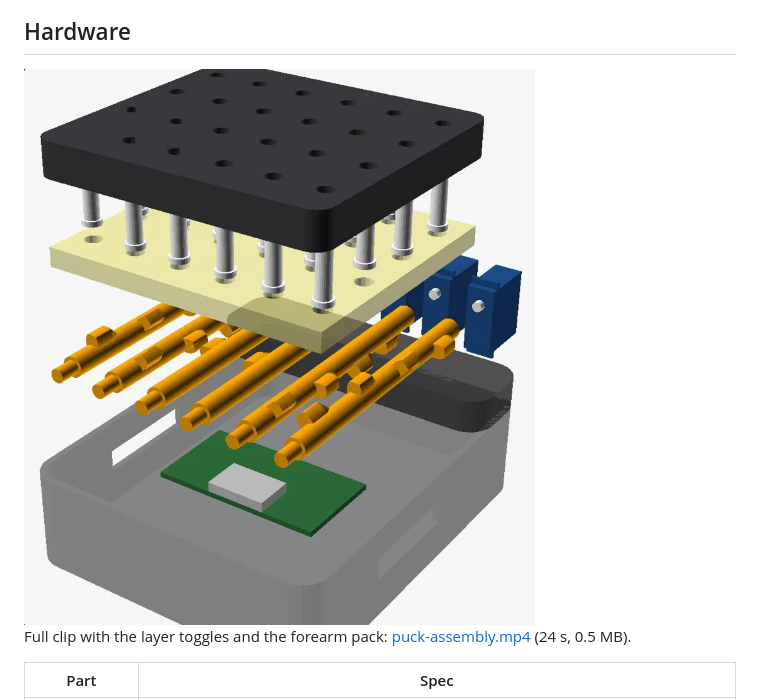
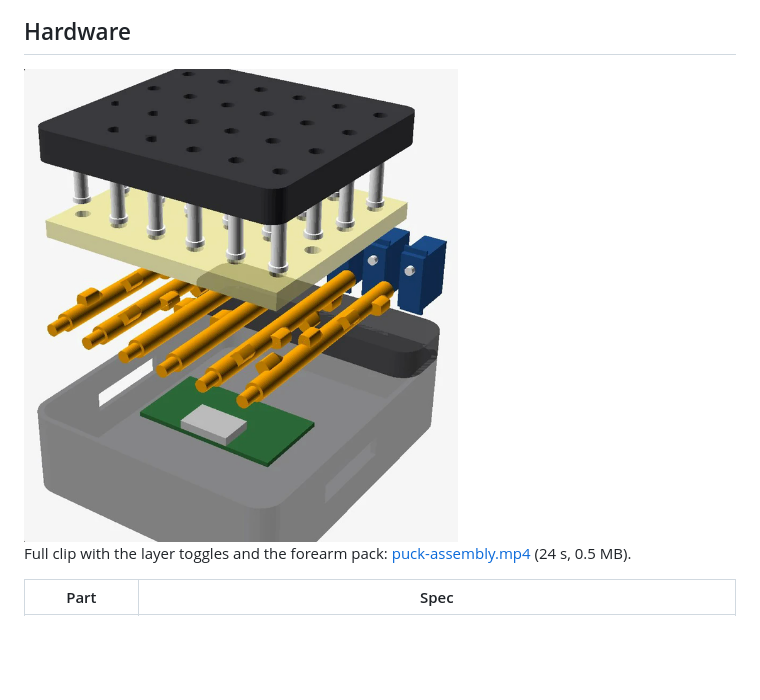
Before and after one commit to MartinPuli/feel, a Markdown page: README.md, the part around the change. GitHub-like rendering; pictures changed too: docs/diagrams/puck-exploded.png; blank space fills up the shorter version.

Commit message:
Exploded puck render 15% smaller
Co-Authored-By: Claude Fable 5.1 <noreply@anthropic.com>

```diff
--- a/README.md
+++ b/README.md
@@ -160,7 +160,7 @@ More figures: [sensing to pins](docs/diagrams/sensing-to-pins.svg),
 
 ## Hardware
 
-<img src="docs/diagrams/puck-exploded.png" width="511" alt="Exploded view of the Pin Puck: the 6 × 4 pin plate on top, the guide plate with 24 pins below it, six cam shafts with one lobe per row, the servos at the side, and the ESP32 board in the chassis">
+<img src="docs/diagrams/puck-exploded.png" width="434" alt="Exploded view of the Pin Puck: the 6 × 4 pin plate on top, the guide plate with 24 pins below it, six cam shafts with one lobe per row, the servos at the side, and the ESP32 board in the chassis">
 
 Full clip with the layer toggles and the forearm pack: [puck-assembly.mp4](docs/media/puck-assembly.mp4) (24 s, 0.5 MB).
 
```
